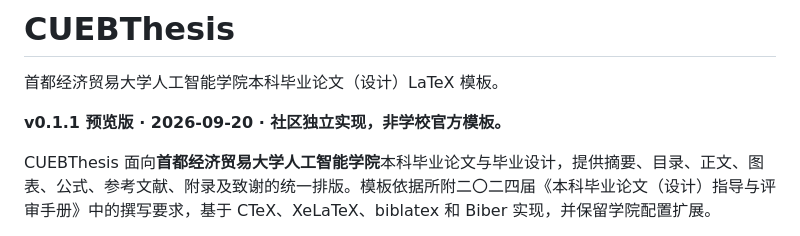
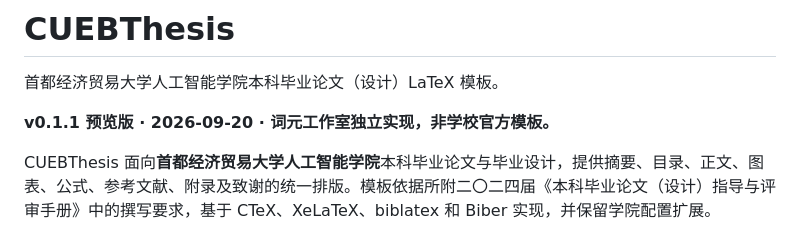
Before and after one commit to kayzhou/CUEBThesis, a Markdown page: README.md, the part around the change. Drawn GitHub-style.

```diff
--- a/README.md
+++ b/README.md
@@ -2,7 +2,7 @@
 
 首都经济贸易大学人工智能学院本科毕业论文（设计）LaTeX 模板。
 
-**v0.1.1 预览版 · 2026-09-20 · 社区独立实现，非学校官方模板。**
+**v0.1.1 预览版 · 2026-09-20 · 词元工作室独立实现，非学校官方模板。**
 
 CUEBThesis 面向**首都经济贸易大学人工智能学院**本科毕业论文与毕业设计，提供摘要、目录、正文、图表、公式、参考文献、附录及致谢的统一排版。模板依据所附二〇二四届《本科毕业论文（设计）指导与评审手册》中的撰写要求，基于 CTeX、XeLaTeX、biblatex 和 Biber 实现，并保留学院配置扩展。
 
```
